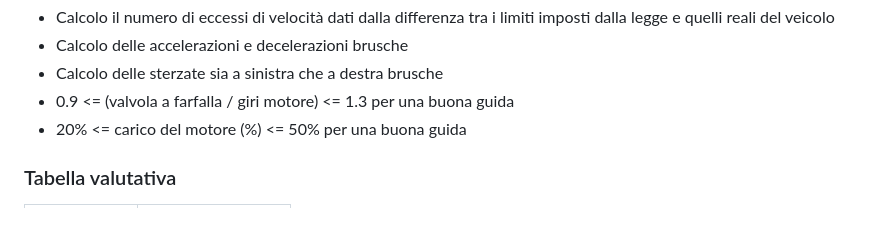
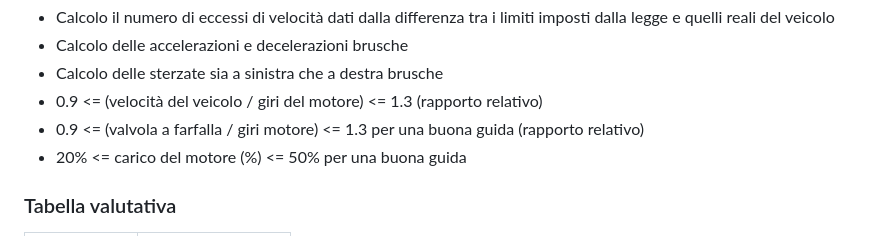
Before and after one commit to AlessandroBelfiore257/BlackBoxProject, a Markdown page: Functionality/ProfilazioneGuida.md, the part around the change. Rendered like a GitHub page.

Commit message:
Introdotta funzionalità file profilazione

```diff
--- a/Functionality/ProfilazioneGuida.md
+++ b/Functionality/ProfilazioneGuida.md
@@ -16,7 +16,8 @@ Il punteggio del guidatore [0,1] viene calcolato considerando un insieme di para
 -   Calcolo il numero di eccessi di velocità dati dalla differenza tra i limiti imposti dalla legge e quelli reali del veicolo
 -   Calcolo delle accelerazioni e decelerazioni brusche
 -   Calcolo delle sterzate sia a sinistra che a destra brusche
--   0.9 <= (valvola a farfalla / giri motore) <= 1.3 per una buona guida
+-   0.9 <= (velocità del veicolo / giri del motore) <= 1.3 (rapporto relativo)
+-   0.9 <= (valvola a farfalla / giri motore) <= 1.3 per una buona guida (rapporto relativo)
 -   20% <= carico del motore (%) <= 50% per una buona guida
 
 ### Tabella valutativa
```
